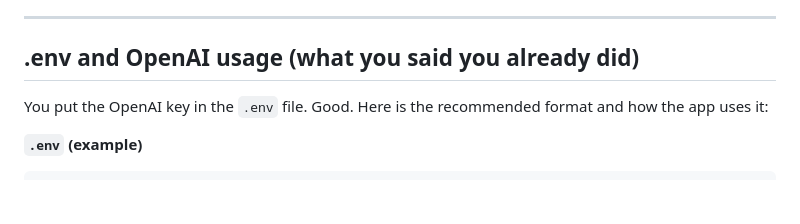
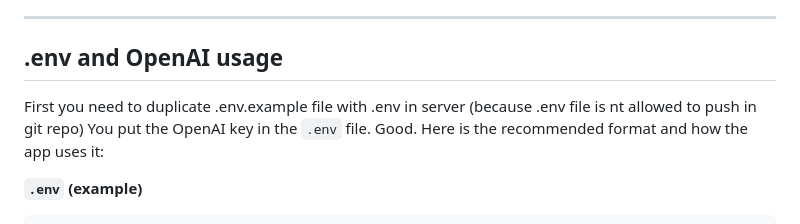
Before and after one commit to jaydipmalani/par90-training-module, a Markdown page: README.md, the part around the change. Drawn GitHub-style; blank space fills up the shorter version.

```diff
--- a/README.md
+++ b/README.md
@@ -55,7 +55,8 @@ This keeps the tool auditable (you can always inspect `rules.js` to see why the
 
 ---
 
-## .env and OpenAI usage (what you said you already did)
+## .env and OpenAI usage
+First you need to duplicate .env.example file with .env in server (because .env file is nt allowed to push in git repo)
 You put the OpenAI key in the `.env` file. Good. Here is the recommended format and how the app uses it:
 
 **`.env` (example)**
```
